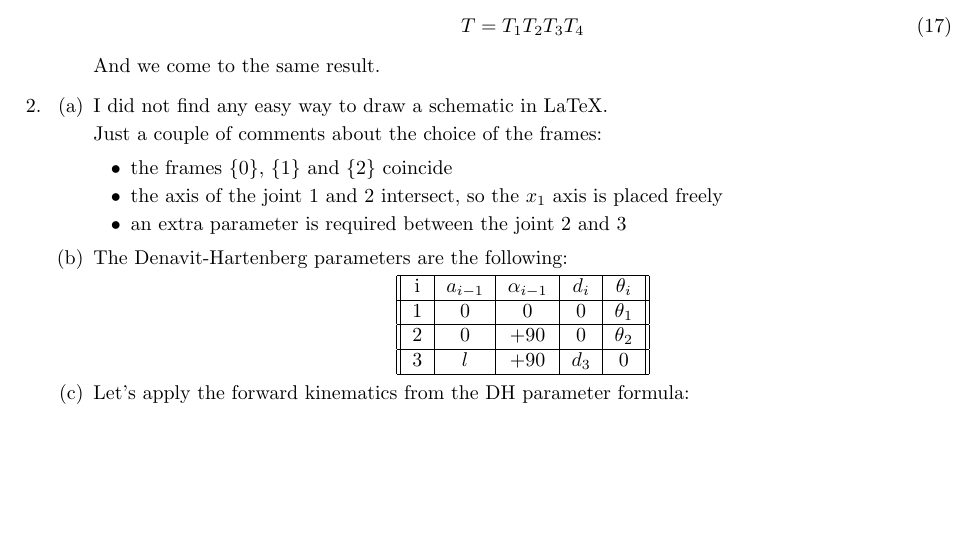
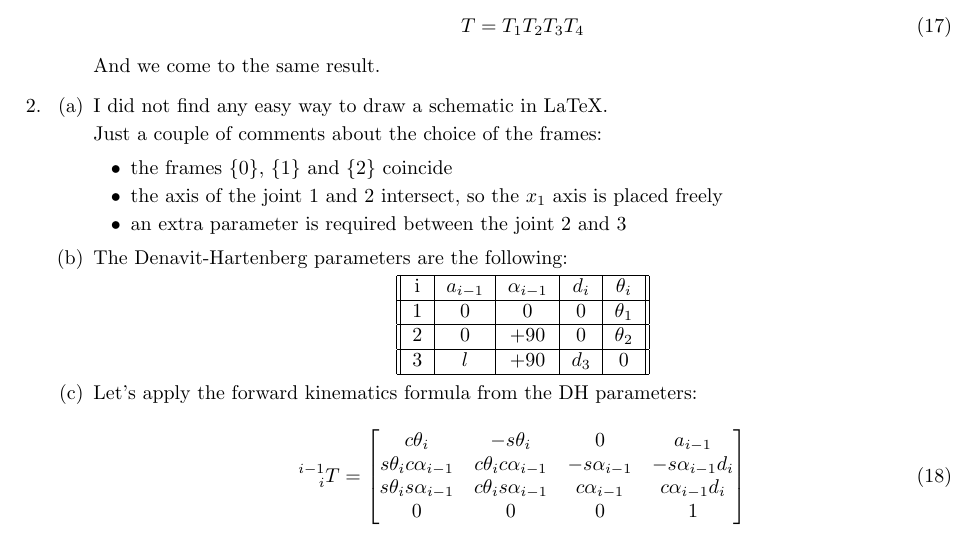
Before and after one commit to Hifzakhalid/stanford-cs223a, a LaTeX problem sheet (cs223a-homework-2.tex): part of page 2 of 2, cut so that both start at the same text, the shorter picture padded with empty space. Compiled offline with pdfLaTeX.

Commit message:
homework 2 exercise 2 forward kinematics formula from dh parameters

```diff
--- a/cs223a-homework-2.tex
+++ b/cs223a-homework-2.tex
@@ -170,7 +170,16 @@ The Denavit-Hartenberg parameters are the following:
 
 \part
 
-Let's apply the forward kinematics from the DH parameter formula:
+Let's apply the forward kinematics formula from the DH parameters:
+
+\begin{equation}
+  \prescript{i-1}{i}T = \begin{bmatrix}
+    c\theta_{i}              & -s\theta_{i}             & 0              & a_{i-1}             \\
+    s\theta_{i}c\alpha_{i-1} & c\theta_{i}c\alpha_{i-1} & -s\alpha_{i-1} & -s\alpha_{i-1}d_{i} \\
+   s\theta_{i}s\alpha_{i-1}  & c\theta_{i}s\alpha_{i-1} & c\alpha_{i-1}  & c\alpha_{i-1}d_{i}  \\
+   0                         & 0                        & 0              & 1                   \\
+			\end{bmatrix}
+\end{equation}
 
 \end{parts}
 
```
